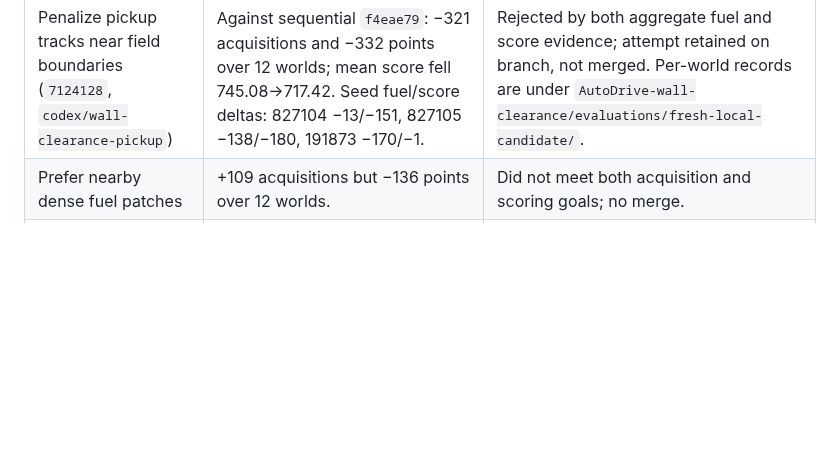
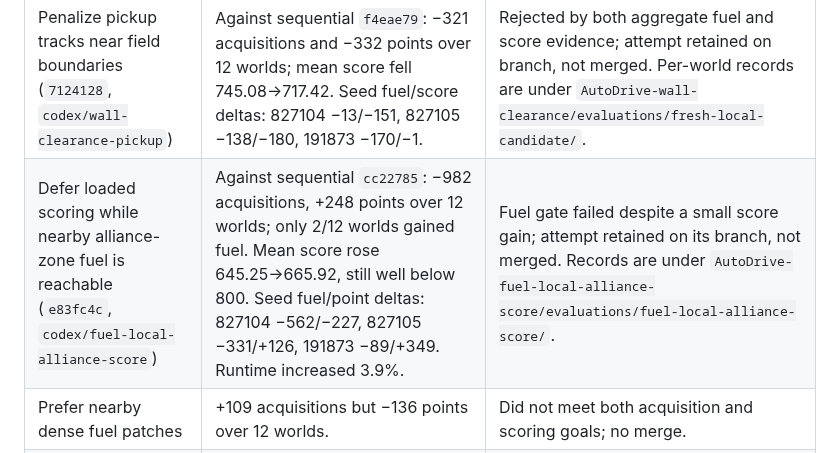
Before and after one commit to MECO-Robotics/AutoDrive, a Markdown page: docs/3v3-offense-batch-comparisons.md, the part around the change. Rendered like a GitHub page; blank space fills up the shorter version.

Commit message:
Record local alliance scoring experiment

```diff
--- a/docs/3v3-offense-batch-comparisons.md
+++ b/docs/3v3-offense-batch-comparisons.md
@@ -85,6 +85,7 @@ against the current checkout, then generate a fresh replay.
 | Increase occluded-fuel velocity damping | −1,318 acquisitions, −621 points over 12 worlds. | Rejected; inference behind obstacles alone did not justify this damping change. |
 | Weight each robot's cloud-edge fuel-track weights by its own observation confidence (`120de5a`, `codex/fuel-cloud-confidence`) | Against sequential `f4eae79`: +15 acquisitions but −243 points over 12 worlds; fuel improved in 6/12 worlds and score in 4/12. Seed fuel/score deltas: 827104 −252/−406, 827105 +56/+368, 191873 +211/−205. Mean score fell 704.42→684.17 and elapsed time rose 13.2%. | Mixed fuel-only result with lower scoring and high world variance; retained on its branch, not merged. Records are under `AutoDrive-fuel-cloud-confidence/evaluations/fuel-cloud-confidence/`. |
 | Penalize pickup tracks near field boundaries (`7124128`, `codex/wall-clearance-pickup`) | Against sequential `f4eae79`: −321 acquisitions and −332 points over 12 worlds; mean score fell 745.08→717.42. Seed fuel/score deltas: 827104 −13/−151, 827105 −138/−180, 191873 −170/−1. | Rejected by both aggregate fuel and score evidence; attempt retained on branch, not merged. Per-world records are under `AutoDrive-wall-clearance/evaluations/fresh-local-candidate/`. |
+| Defer loaded scoring while nearby alliance-zone fuel is reachable (`e83fc4c`, `codex/fuel-local-alliance-score`) | Against sequential `cc22785`: −982 acquisitions, +248 points over 12 worlds; only 2/12 worlds gained fuel. Mean score rose 645.25→665.92, still well below 800. Seed fuel/point deltas: 827104 −562/−227, 827105 −331/+126, 191873 −89/+349. Runtime increased 3.9%. | Fuel gate failed despite a small score gain; attempt retained on its branch, not merged. Records are under `AutoDrive-fuel-local-alliance-score/evaluations/fuel-local-alliance-score/`. |
 | Prefer nearby dense fuel patches | +109 acquisitions but −136 points over 12 worlds. | Did not meet both acquisition and scoring goals; no merge. |
 | Cluster pickup-throughput heuristic | −26 acquisitions, +924 points over 12 worlds. | Score-only improvement with a net fuel loss; not accepted as an offense gain. |
 
```
